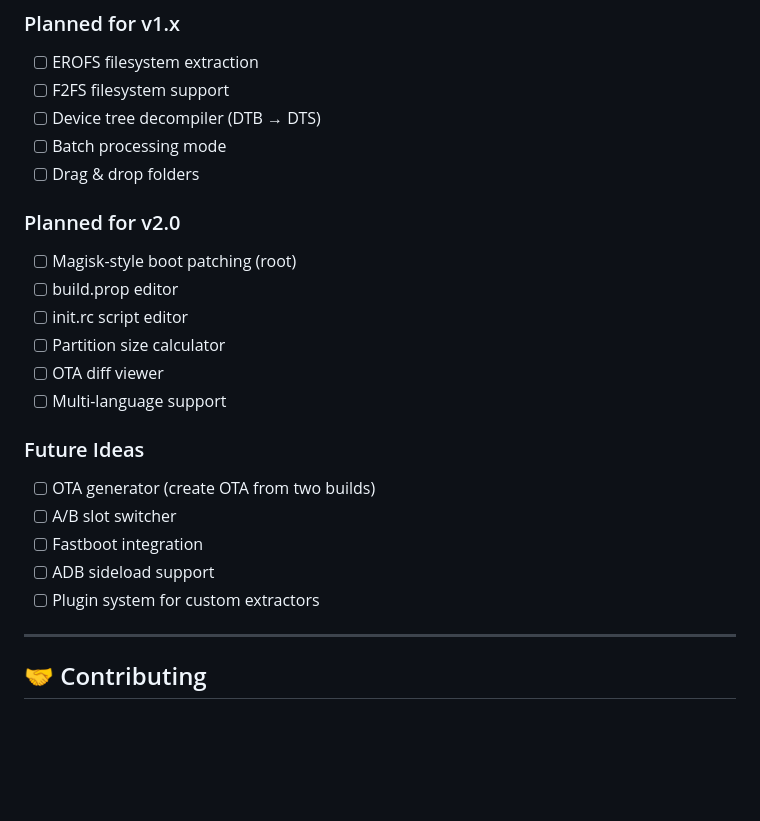
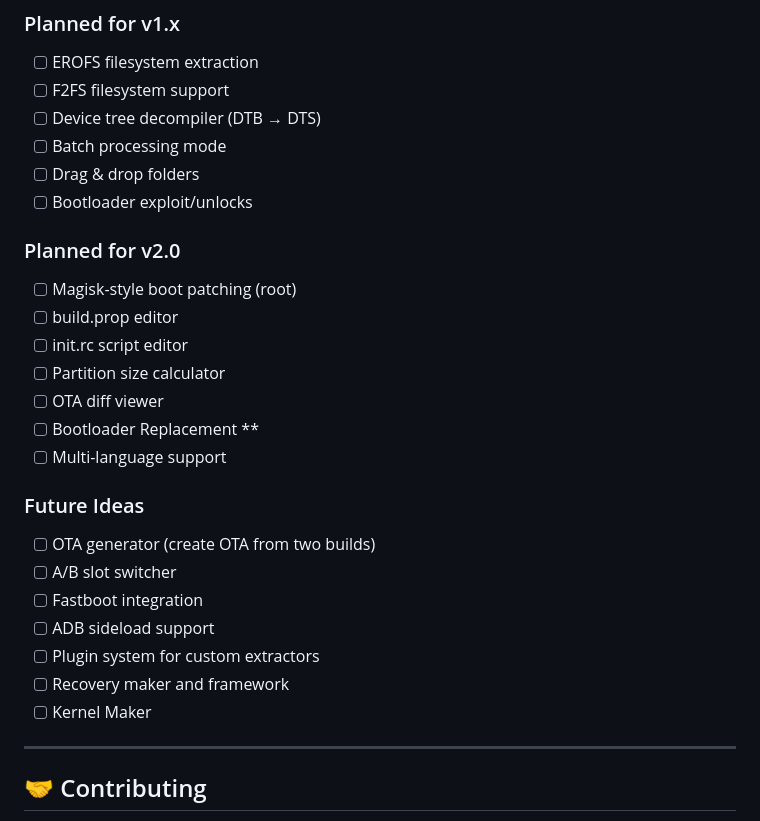
Before and after one commit to vehoelite/image-anarchy, a Markdown page: README.md, the part around the change. GitHub-like rendering; blank space fills up the shorter version.

Commit message:
Update planned features in README.md
Add bootloader replacement and recovery maker to planned features.

```diff
--- a/README.md
+++ b/README.md
@@ -379,6 +379,7 @@ The entire application is contained in a single Python file with embedded protob
 - [ ] Device tree decompiler (DTB → DTS)
 - [ ] Batch processing mode
 - [ ] Drag & drop folders
+- [ ] Bootloader exploit/unlocks
 
 ### Planned for v2.0
 - [ ] Magisk-style boot patching (root)
@@ -386,6 +387,7 @@ The entire application is contained in a single Python file with embedded protob
 - [ ] init.rc script editor
 - [ ] Partition size calculator
 - [ ] OTA diff viewer
+- [ ] Bootloader Replacement **
 - [ ] Multi-language support
 
 ### Future Ideas
@@ -394,6 +396,8 @@ The entire application is contained in a single Python file with embedded protob
 - [ ] Fastboot integration
 - [ ] ADB sideload support
 - [ ] Plugin system for custom extractors
+- [ ] Recovery maker and framework
+- [ ] Kernel Maker
 
 ---
 
```
